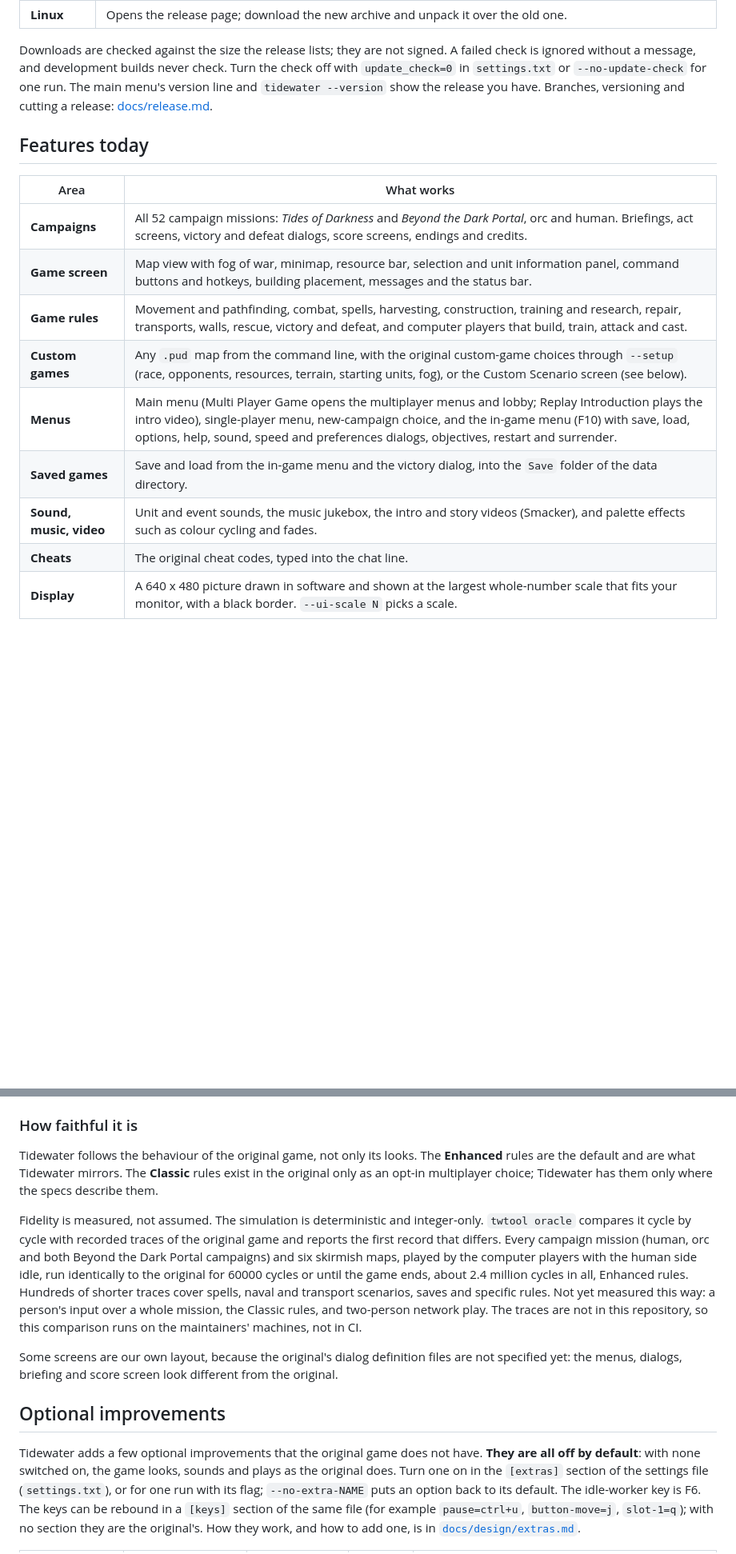
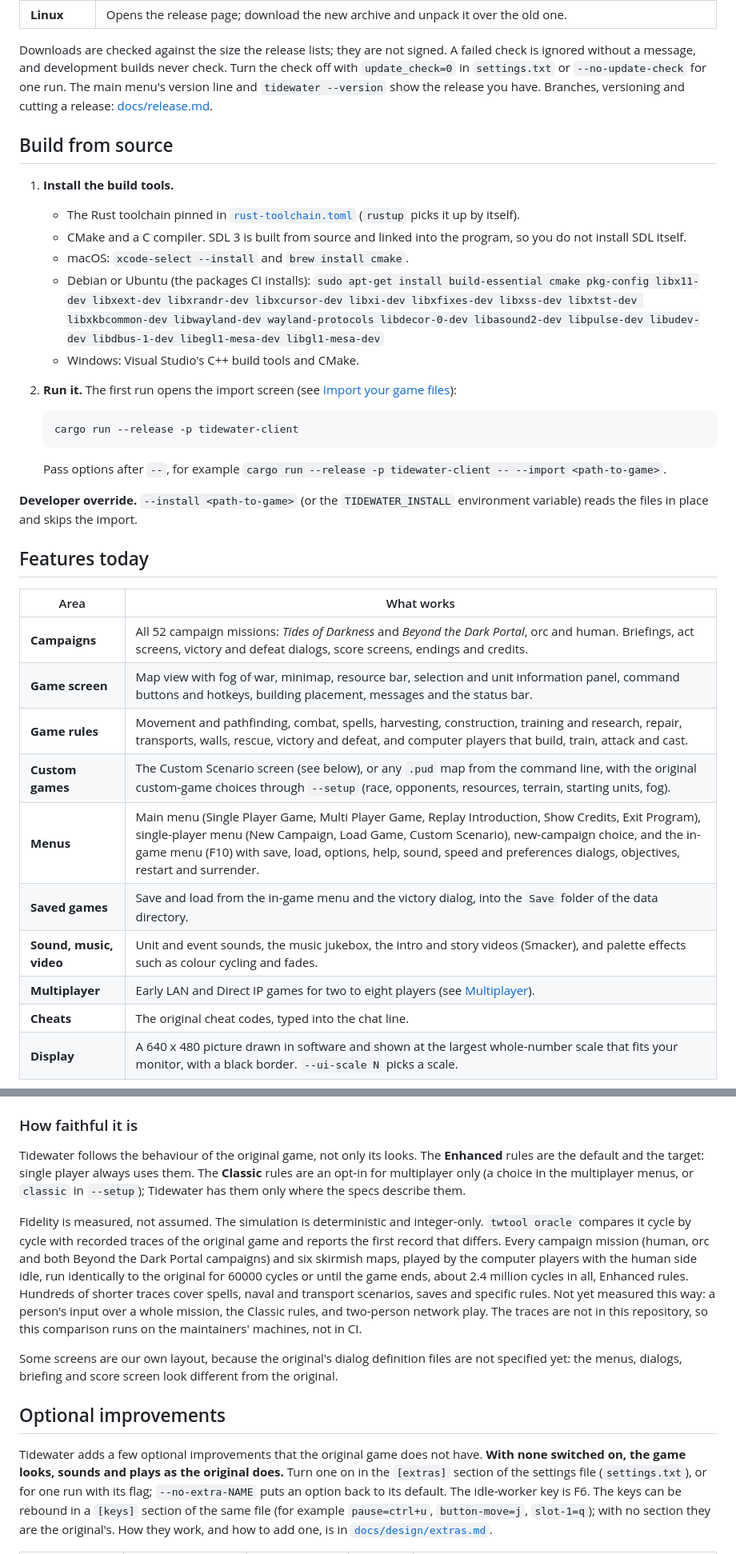
Before and after one commit to hastinbe/tidewater, a Markdown page: README.md, 2 parts joined by grey strips. Shown at 80% size. Drawn GitHub-style; blank space fills up the shorter version.

````diff
--- a/README.md
+++ b/README.md
@@ -73,6 +63,24 @@ On the desktop, Tidewater looks for a newer release in the background when it st
 
 Downloads are checked against the size the release lists; they are not signed. A failed check is ignored without a message, and development builds never check. Turn the check off with `update_check=0` in `settings.txt` or `--no-update-check` for one run. The main menu's version line and `tidewater --version` show the release you have. Branches, versioning and cutting a release: [docs/release.md](docs/release.md).
 
+## Build from source
+
+1. **Install the build tools.**
+   - The Rust toolchain pinned in [`rust-toolchain.toml`](rust-toolchain.toml) (`rustup` picks it up by itself).
+   - CMake and a C compiler. SDL 3 is built from source and linked into the program, so you do not install SDL itself.
+   - macOS: `xcode-select --install` and `brew install cmake`.
+   - Debian or Ubuntu (the packages CI installs): `sudo apt-get install build-essential cmake pkg-config libx11-dev libxext-dev libxrandr-dev libxcursor-dev libxi-dev libxfixes-dev libxss-dev libxtst-dev libxkbcommon-dev libwayland-dev wayland-protocols libdecor-0-dev libasound2-dev libpulse-dev libudev-dev libdbus-1-dev libegl1-mesa-dev libgl1-mesa-dev`
+   - Windows: Visual Studio's C++ build tools and CMake.
+2. **Run it.** The first run opens the import screen (see [Import your game files](#import-your-game-files)):
+
+   ```sh
+   cargo run --release -p tidewater-client
+   ```
+
+   Pass options after `--`, for example `cargo run --release -p tidewater-client -- --import <path-to-game>`.
+
+**Developer override.** `--install <path-to-game>` (or the `TIDEWATER_INSTALL` environment variable) reads the files in place and skips the import.
+
 ## Features today
 
 | Area | What works |
@@ -80,10 +88,11 @@ Downloads are checked against the size the release lists; they are not signed. A
 | **Campaigns** | All 52 campaign missions: *Tides of Darkness* and *Beyond the Dark Portal*, orc and human. Briefings, act screens, victory and defeat dialogs, score screens, endings and credits. |
 | **Game screen** | Map view with fog of war, minimap, resource bar, selection and unit information panel, command buttons and hotkeys, building placement, messages and the status bar. |
 | **Game rules** | Movement and pathfinding, combat, spells, harvesting, construction, training and research, repair, transports, walls, rescue, victory and defeat, and computer players that build, train, attack and cast. |
-| **Custom games** | Any `.pud` map from the command line, with the original custom-game choices through `--setup` (race, opponents, resources, terrain, starting units, fog), or the Custom Scenario screen (see below). |
-| **Menus** | Main menu (Multi Player Game opens the multiplayer menus and lobby; Replay Introduction plays the intro video), single-player menu, new-campaign choice, and the in-game menu (F10) with save, load, options, help, sound, speed and preferences dialogs, objectives, restart and surrender. |
+| **Custom games** | The Custom Scenario screen (see below), or any `.pud` map from the command line, with the original custom-game choices through `--setup` (race, opponents, resources, terrain, starting units, fog). |
+| **Menus** | Main menu (Single Player Game, Multi Player Game, Replay Introduction, Show Credits, Exit Program), single-player menu (New Campaign, Load Game, Custom Scenario), new-campaign choice, and the in-game menu (F10) with save, load, options, help, sound, speed and preferences dialogs, objectives, restart and surrender. |
 | **Saved games** | Save and load from the in-game menu and the victory dialog, into the `Save` folder of the data directory. |
 | **Sound, music, video** | Unit and event sounds, the music jukebox, the intro and story videos (Smacker), and palette effects such as colour cycling and fades. |
+| **Multiplayer** | Early LAN and Direct IP games for two to eight players (see [Multiplayer](#multiplayer-early)). |
 | **Cheats** | The original cheat codes, typed into the chat line. |
 | **Display** | A 640 x 480 picture drawn in software and shown at the largest whole-number scale that fits your monitor, with a black border. `--ui-scale N` picks a scale. |
 
@@ -155,7 +164,7 @@ adb shell am start -n dev.tidewater.client/.TidewaterActivity
 
 ### How faithful it is
 
-Tidewater follows the behaviour of the original game, not only its looks. The **Enhanced** rules are the default and are what Tidewater mirrors. The **Classic** rules exist in the original only as an opt-in multiplayer choice; Tidewater has them only where the specs describe them.
+Tidewater follows the behaviour of the original game, not only its looks. The **Enhanced** rules are the default and the target: single player always uses them. The **Classic** rules are an opt-in for multiplayer only (a choice in the multiplayer menus, or `classic` in `--setup`); Tidewater has them only where the specs describe them.
 
 Fidelity is measured, not assumed. The simulation is deterministic and integer-only. `twtool oracle` compares it cycle by cycle with recorded traces of the original game and reports the first record that differs. Every campaign mission (human, orc and both Beyond the Dark Portal campaigns) and six skirmish maps, played by the computer players with the human side idle, run identically to the original for 60000 cycles or until the game ends, about 2.4 million cycles in all, Enhanced rules. Hundreds of shorter traces cover spells, naval and transport scenarios, saves and specific rules. Not yet measured this way: a person's input over a whole mission, the Classic rules, and two-person network play. The traces are not in this repository, so this comparison runs on the maintainers' machines, not in CI.
 
@@ -163,8 +172,8 @@ Some screens are our own layout, because the original's dialog definition files
 
 ## Optional improvements
 
-Tidewater adds a few optional improvements that the original game does not have. **They are all off by default**: with
-none switched on, the game looks, sounds and plays as the original does. Turn one on in the `[extras]` section of the
+Tidewater adds a few optional improvements that the original game does not have. **With none switched on, the game looks,
+sounds and plays as the original does.** Turn one on in the `[extras]` section of the
 settings file (`settings.txt`), or for one run with its flag; `--no-extra-NAME` puts an option back to its default.
 The idle-worker key is F6. The keys can be rebound in a `[keys]` section of the same file (for example
 `pause=ctrl+u`, `button-move=j`, `slot-1=q`); with no section they are the original's. How they work, and how to add one, is in [`docs/design/extras.md`](docs/design/extras.md).
````
Also changed, not shown: other parts of README.md (+57 -61 lines), CLAUDE.md (+7 -3 lines), docs/README.md (+12 -7 lines).
